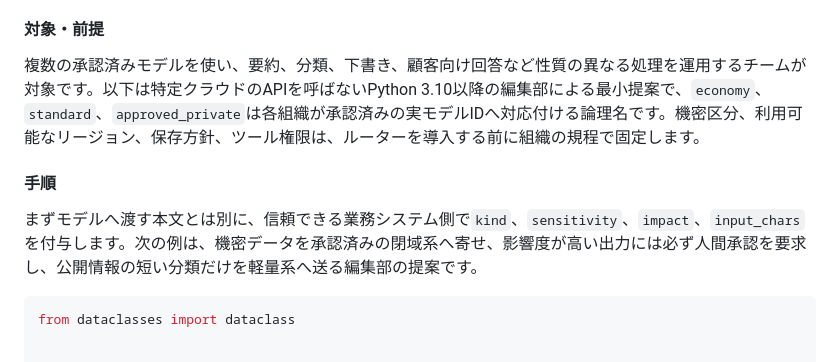
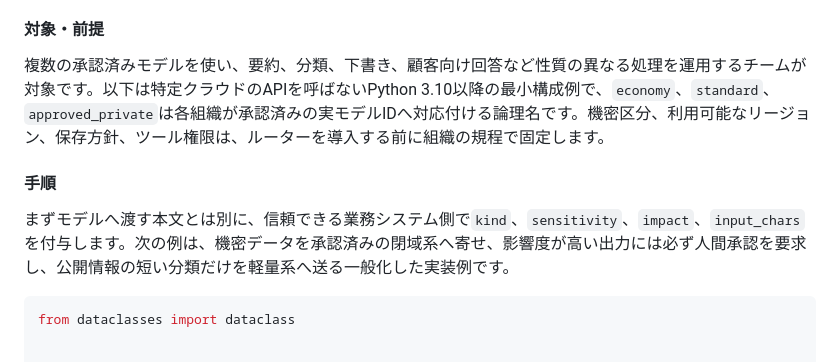
Before and after one commit to dinekt/Dinect_Corporate, a Markdown page: tech-news/2026-09/2026-09-24.md, the part around the change. Rendered like a GitHub page.

Commit message:
docs: refine tech news wording for 2026-09-24

````diff
--- a/tech-news/2026-09/2026-09-24.md
+++ b/tech-news/2026-09/2026-09-24.md
@@ -18,11 +18,11 @@ Alibabaは9月22日、Qwen 4を学習中で、後続のQwen 4.5とQwen 5を5兆
 
 #### 対象・前提
 
-複数の承認済みモデルを使い、要約、分類、下書き、顧客向け回答など性質の異なる処理を運用するチームが対象です。以下は特定クラウドのAPIを呼ばないPython 3.10以降の編集部による最小提案で、`economy`、`standard`、`approved_private`は各組織が承認済みの実モデルIDへ対応付ける論理名です。機密区分、利用可能なリージョン、保存方針、ツール権限は、ルーターを導入する前に組織の規程で固定します。
+複数の承認済みモデルを使い、要約、分類、下書き、顧客向け回答など性質の異なる処理を運用するチームが対象です。以下は特定クラウドのAPIを呼ばないPython 3.10以降の最小構成例で、`economy`、`standard`、`approved_private`は各組織が承認済みの実モデルIDへ対応付ける論理名です。機密区分、利用可能なリージョン、保存方針、ツール権限は、ルーターを導入する前に組織の規程で固定します。
 
 #### 手順
 
-まずモデルへ渡す本文とは別に、信頼できる業務システム側で`kind`、`sensitivity`、`impact`、`input_chars`を付与します。次の例は、機密データを承認済みの閉域系へ寄せ、影響度が高い出力には必ず人間承認を要求し、公開情報の短い分類だけを軽量系へ送る編集部の提案です。
+まずモデルへ渡す本文とは別に、信頼できる業務システム側で`kind`、`sensitivity`、`impact`、`input_chars`を付与します。次の例は、機密データを承認済みの閉域系へ寄せ、影響度が高い出力には必ず人間承認を要求し、公開情報の短い分類だけを軽量系へ送る一般化した実装例です。
 
 ```python
 from dataclasses import dataclass
````
